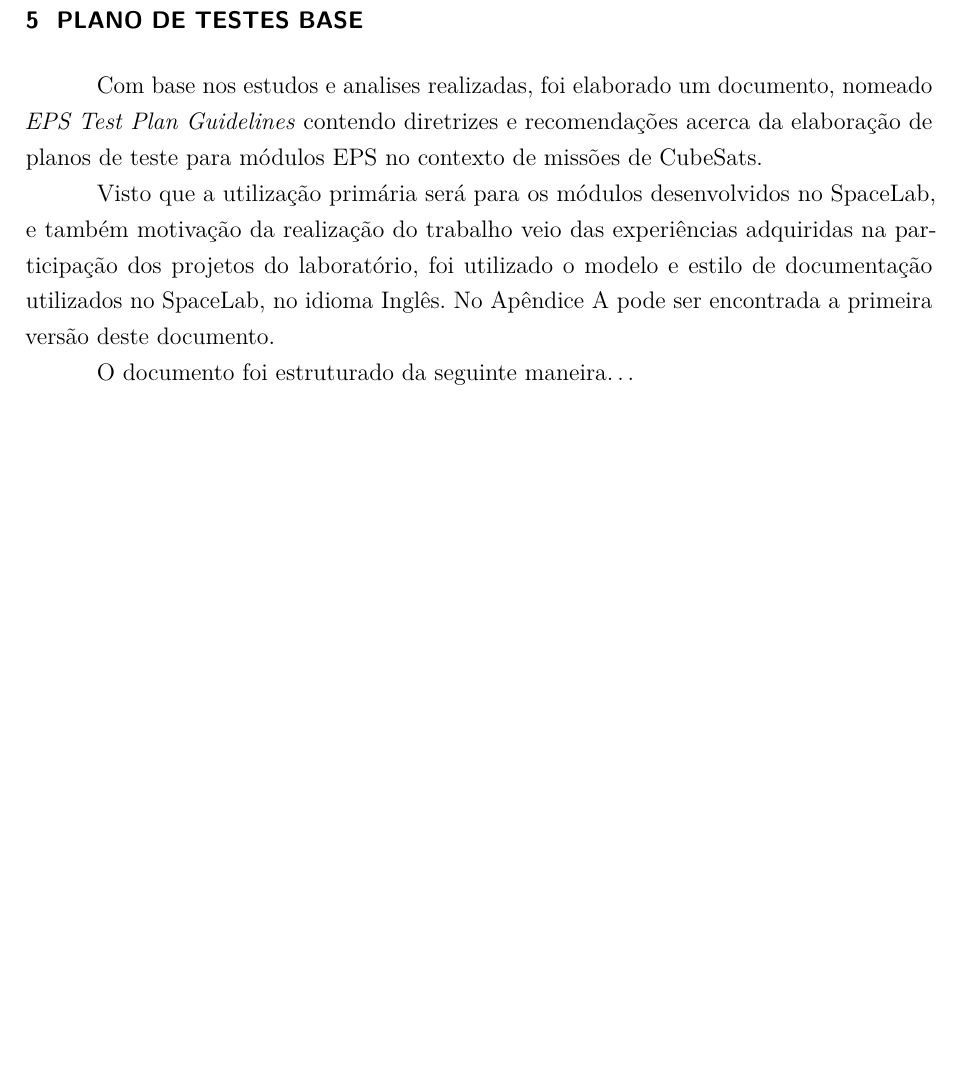
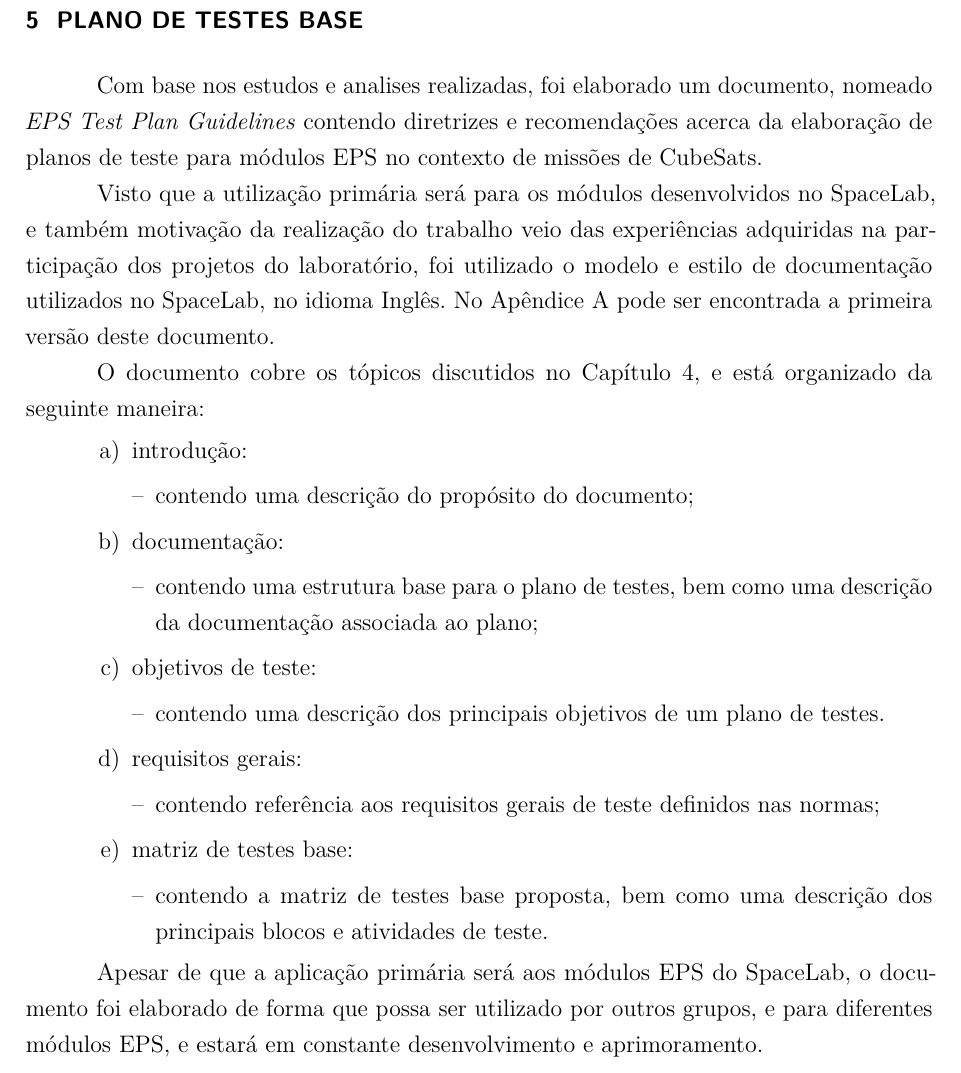
Before and after one commit to ramonborba/TCC-Testes-EPS, a LaTeX thesis (main.tex, which reads chapters/resultados.tex): part of page 50 of 102, cut so that both start at the same text, the shorter picture padded with empty space. Compiled offline with pdfLaTeX.

Commit message:
chapters: resuldados: added description od the guidelines document sections

```diff
--- a/chapters/resultados.tex
+++ b/chapters/resultados.tex
@@ -7,4 +7,35 @@ Com base nos estudos e analises realizadas, foi elaborado um documento, nomeado
 Visto que a utilização primária será para os módulos desenvolvidos no SpaceLab, e também motivação da realização do trabalho veio das experiências adquiridas na participação dos projetos do laboratório, foi utilizado o modelo e estilo de documentação utilizados no SpaceLab, no idioma Inglês.
 No \autoref{app:plano-testes-base} pode ser encontrada a primeira versão deste documento.
 
-O documento foi estruturado da seguinte maneira\dots
+O documento cobre os tópicos discutidos no \autoref{cap:desenvolvimento}, e está organizado da seguinte maneira:
+
+\begin{alineas}
+    \item introdução:
+    \begin{alineas}
+        \item contendo uma descrição do propósito do documento;
+    \end{alineas}
+
+    \item documentação:
+    \begin{alineas}
+        \item contendo uma estrutura base para o plano de testes, bem como uma descrição da documentação associada ao plano;
+    \end{alineas}
+
+    \item objetivos de teste:
+    \begin{alineas}
+        \item contendo uma descrição dos principais objetivos de um plano de testes.
+    \end{alineas}
+
+    \item requisitos gerais:
+    \begin{alineas}
+        \item contendo referência aos requisitos gerais de teste definidos nas normas;
+    \end{alineas}
+
+    \item matriz de testes base:
+    \begin{alineas}
+        \item contendo a matriz de testes base proposta, bem como uma descrição dos principais blocos e atividades de teste.
+    \end{alineas}
+
+\end{alineas}
+
+
+Apesar de que a aplicação primária será aos módulos \gls{EPS} do SpaceLab, o documento foi elaborado de forma que possa ser utilizado por outros grupos, e para diferentes módulos \gls{EPS}, e estará em constante desenvolvimento e aprimoramento.
```
